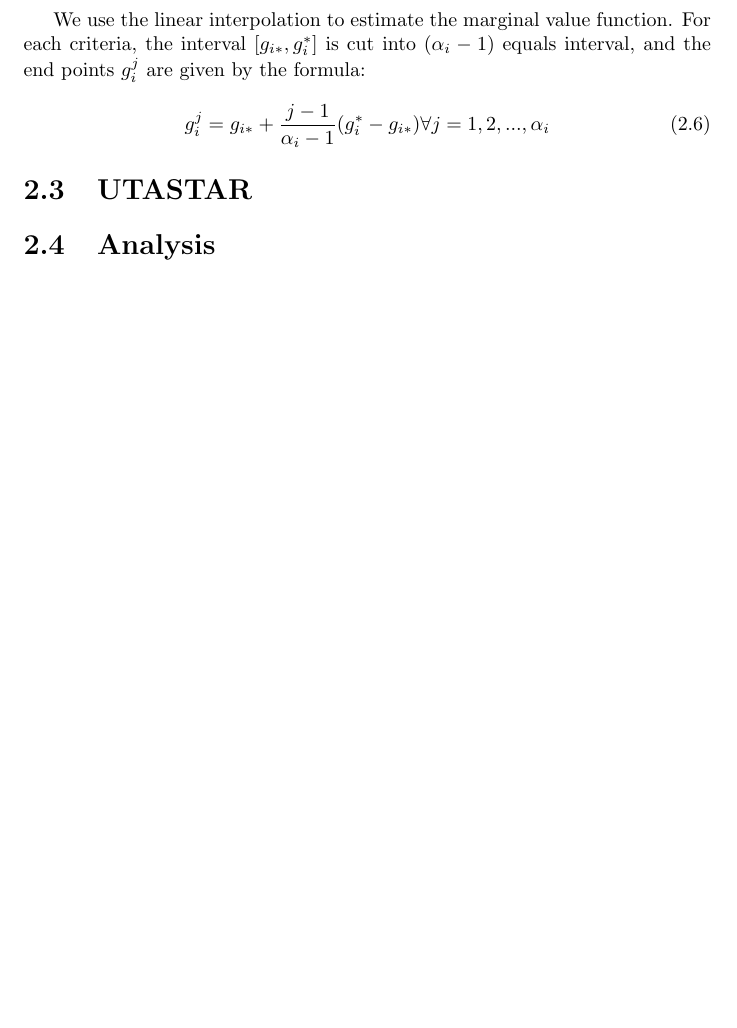
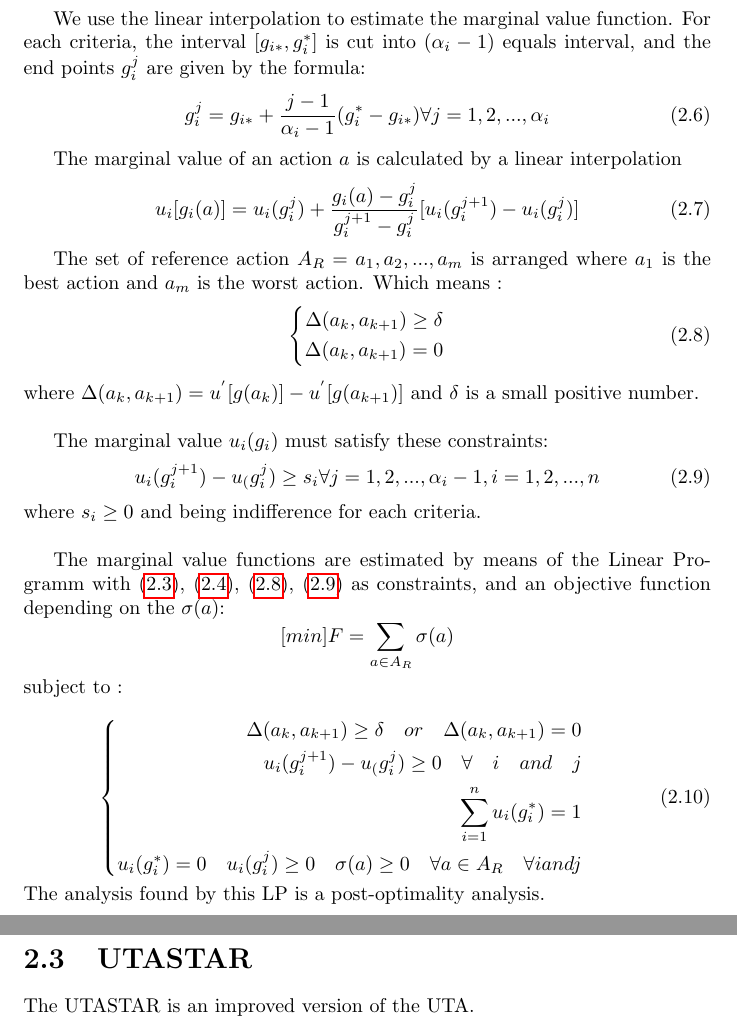
Before and after one commit to elieahd/decision-uta-method, a LaTeX document (docs/summary-uta.tex): part of page 6 of 9 before the commit and two parts of pages 6 and 7 of 10 after it, the two joined at a grey line, cut so that both start at the same text, the shorter picture padded with empty space. Compiled offline with pdfLaTeX.

Commit message:
update summary uta report

```diff
--- a/docs/summary-uta.tex
+++ b/docs/summary-uta.tex
@@ -1,6 +1,6 @@
 \documentclass{report}
 \usepackage{amsmath}
-
+\usepackage{hyperref}
 \title{UTA Method}
 \author{Elie Daher}
 
@@ -66,9 +66,45 @@ We use the linear interpolation to estimate the marginal value function. For eac
 g_i^{j}= g_{i*} + \frac{j-1}{\alpha _i -1} (g_i^{*} - g_{i*})  \forall j = 1,2, ..., \alpha _i
 \end{equation}
 
+The marginal value of an action $a$ is calculated by a linear interpolation
+\begin{equation}
+u_i [g_i (a)] = u_i (g_i^{j}) + \frac{g_i (a) - g_i^{j}}{ g_i^{j+1} - g_i^{j}} [u_i (g_i^{j+1}) - u_i (g_i^{j}) ]
+\end{equation}
+
+The set of reference action $ A_R = a_1, a_2, ... , a_m$ is arranged where $a_1$ is the best action and $a_m$ is the worst action. Which means :
+\begin{equation}\label{eq3}
+  \left\{
+      \begin{aligned}
+      \Delta (a_k, a_{k+1} ) \geq \delta\\
+       \Delta (a_k, a_{k+1} ) = 0 \\
+      \end{aligned}
+    \right.
+\end{equation}
+where $\Delta (a_k, a_{k+1} ) = u^{'} [g(a_k)] - u^{'} [g(a_{k+1})]$ and $\delta$ is a small positive number. \\
+
+The marginal value $u_i (g_i)$ must satisfy these constraints:
+\begin{equation}\label{eq4}
+u_i (g_i^{j+1}) - u_(g_i^{j}) \geq s_i \forall j = 1,2, ..., \alpha _i  - 1, i = 1,2, ..., n
+\end{equation}
+where $s_i \geq 0$ and being indifference for each criteria.  \\
+
+The marginal value functions are estimated by means of the Linear Programm with \eqref{eq1}, \eqref{eq2}, \eqref{eq3}, \eqref{eq4} as constraints, and an objective function depending on the $\sigma(a)$:
+$$ [min]F = \sum_{a \in A_R} \sigma(a)  $$
+subject to : \\
+\begin{equation}
+  \left\{
+      \begin{aligned}
+      \Delta (a_k, a_{k+1} ) \geq \delta \quad or \quad \Delta (a_k, a_{k+1} ) = 0 \\
+       u_i (g_i^{j+1}) - u_(g_i^{j}) \geq 0 \quad \forall \quad i \quad and \quad j\\
+       \sum_{i=1}^{n} u_i(g_{i}^{*}) = 1\\
+u_i (g_i^{*}) = 0 \quad  u_i(g_i^{j}) \geq 0 \quad  \sigma(a) \geq 0 \quad  \forall a \in A_R\quad  \forall i and j\\
+      \end{aligned}
+    \right.
+\end{equation}
+The analysis found by this LP is a post-optimality analysis.
+
 \section{UTASTAR}
-
-\section{Analysis}
+The UTASTAR is an improved version of the UTA.
 
 \chapter{Variants}
 
```
Also changed, not shown: docs/summary-uta.pdf, docs/summary-uta.tex (10 more changed lines), 1 other file.
